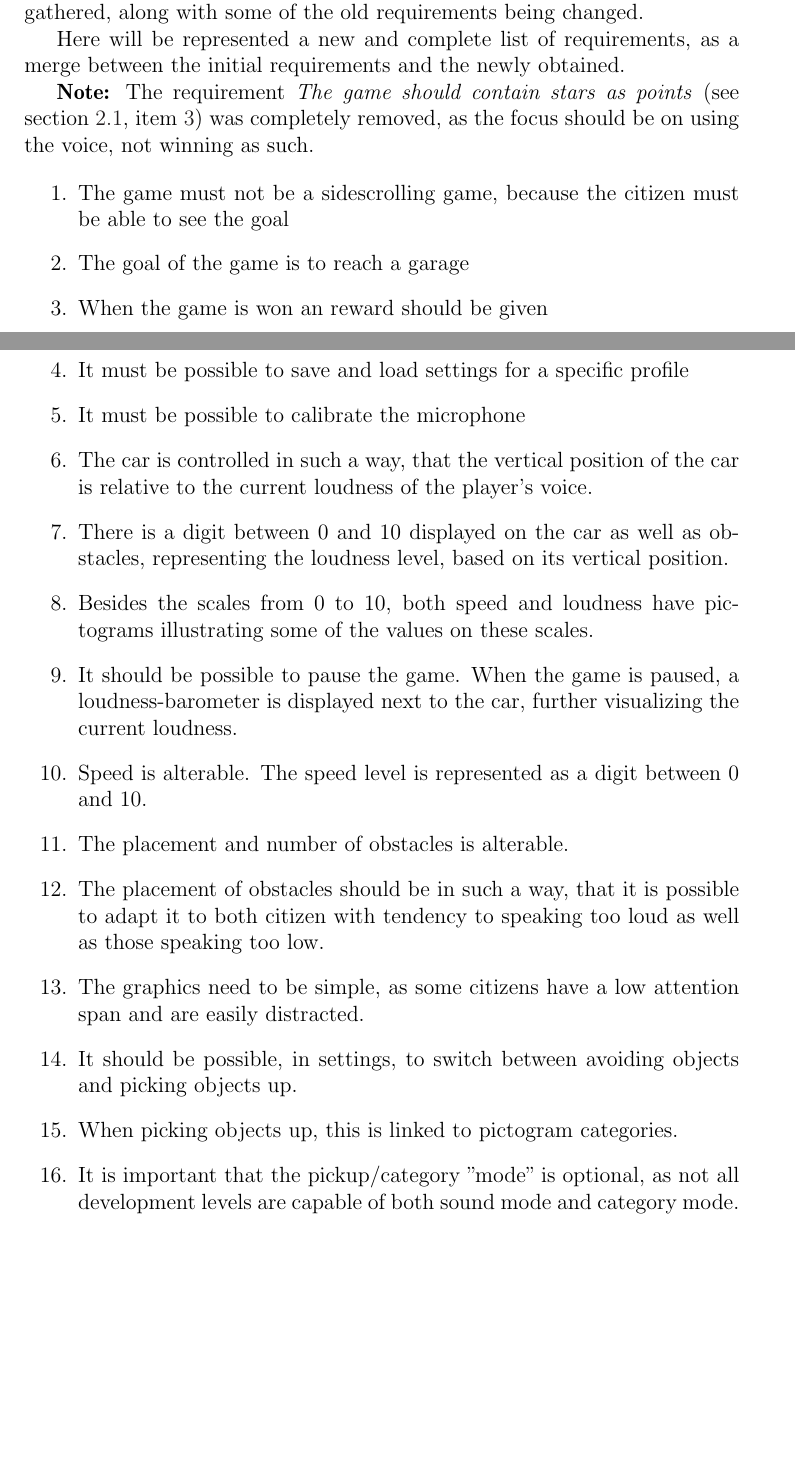
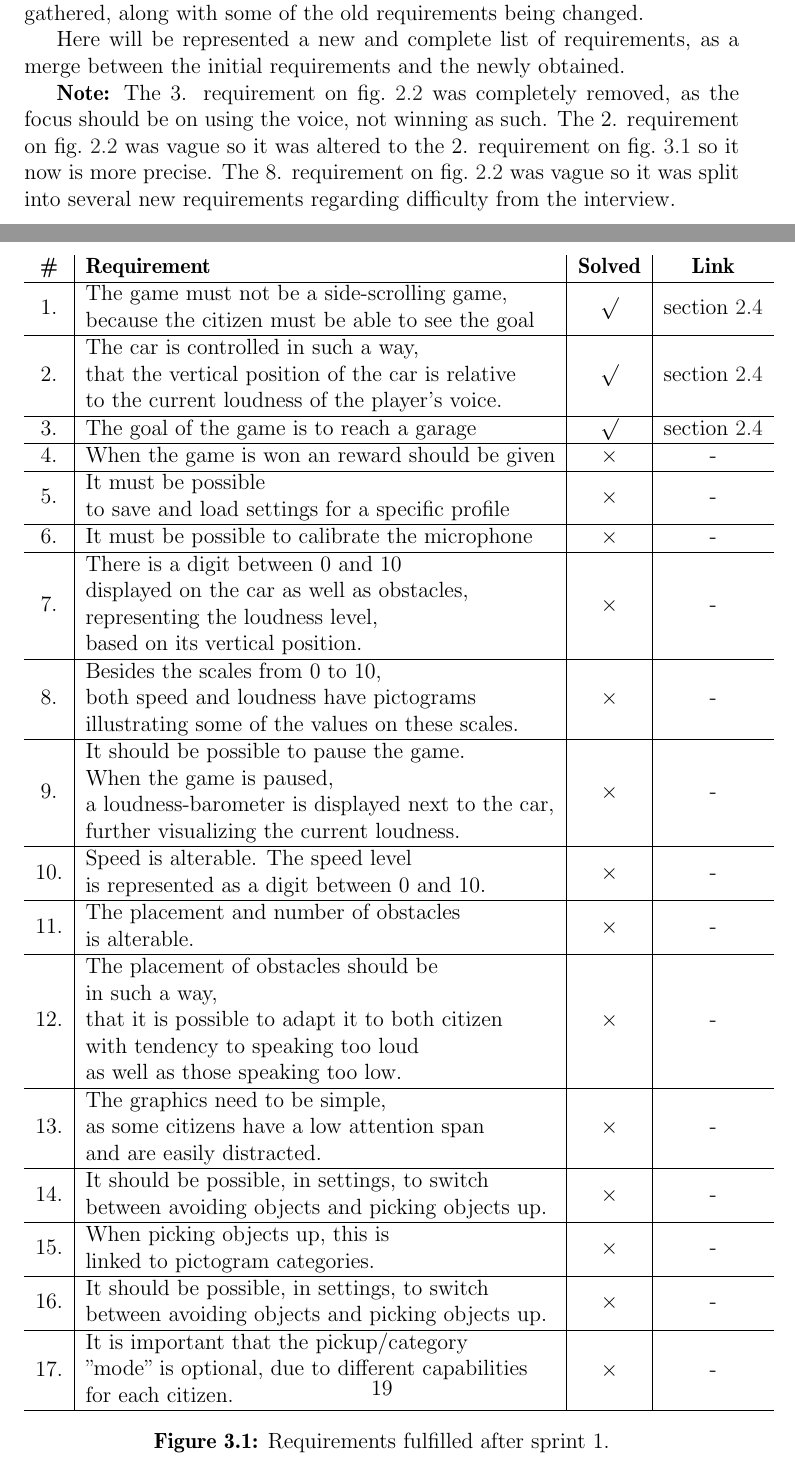
Before and after one commit to Thalmann/swf613-rapport, a LaTeX thesis (main.tex, which reads content/sprint2/requirements.tex): two parts of pages 24 and 25 of 50, joined at a grey line, cut so that both start at the same text, the shorter picture padded with empty space. Compiled offline with pdfLaTeX.

Commit message:
added tables instead of enumerations

```diff
--- a/content/sprint2/requirements.tex
+++ b/content/sprint2/requirements.tex
@@ -3,23 +3,50 @@ However, due to the interview carried out during the sprint, some new requiremen
 
 Here will be represented a new and complete list of requirements, as a merge between the initial requirements and the newly obtained.
 
-\textbf{Note:} The requirement \textit{The game should contain stars as points} (see \cref{sprint1:requirements}, \cref{sprint1:requirements:points}) was completely removed, as the focus should be on using the voice, not winning as such.
+\textbf{Note:} The 3. requirement on \cref{sprint1:requirement_table_1} was completely removed, as the focus should be on using the voice, not winning as such.
+The 2. requirement on \cref{sprint1:requirement_table_1} was vague so it was altered to the 2. requirement on \cref{sprint2:requirement_table_1} so it now is more precise.
+The 8. requirement on \cref{sprint1:requirement_table_1} was vague so it was split into several new requirements regarding difficulty from the interview.
 
-\begin{enumerate}
-\item The game must not be a sidescrolling game, because the citizen must be able to see the goal
-\item The goal of the game is to reach a garage
-\item When the game is won an reward should be given
-\item It must be possible to save and load settings for a specific profile
-\item It must be possible to calibrate the microphone
-\item The car is controlled in such a way, that the vertical position of the car is relative to the current loudness of the player's voice.
-\item There is a digit between 0 and 10 displayed on the car as well as obstacles, representing the loudness level, based on its vertical position.
-\item Besides the scales from 0 to 10, both speed and loudness have pictograms illustrating some of the values on these scales.
-\item It should be possible to pause the game. When the game is paused, a loudness-barometer is displayed next to the car, further visualizing the current loudness.
-\item Speed is alterable. The speed level is represented as a digit between 0 and 10.
-\item The placement and number of obstacles is alterable.
-\item The placement of obstacles should be in such a way, that it is possible to adapt it to both citizen with tendency to speaking too loud as well as those speaking too low.
-\item The graphics need to be simple, as some citizens have a low attention span and are easily distracted.
-\item It should be possible, in settings, to switch between avoiding objects and picking objects up.
-\item When picking objects up, this is linked to pictogram categories.
-\item It is important that the pickup/category ''mode'' is optional, as not all development levels are capable of both sound mode and category mode.
-\end{enumerate}
+\begin{figure}[H]
+\begin{tabular}{c|l|c|c}
+\textbf{\#} & \textbf{Requirement} & \textbf{Solved} & \textbf{Link} \\
+\hline
+1. & \begin{tabular}[l]{@{}l@{}}The game must not be a side-scrolling game,\\because the citizen must be able to see the goal\end{tabular}
+ & $\surd$ & \cref{sprint1:req1} \\
+\hline
+2. & \begin{tabular}[l]{@{}l@{}}The car is controlled in such a way,\\that the vertical position of the car is relative\\ to the current loudness of the player's voice.\end{tabular}& $\surd$ & \cref{sprint1:req2} \\
+\hline
+3. & The goal of the game is to reach a garage & $\surd$ & \cref{sprint1:req4} \\
+\hline
+4. & When the game is won an reward should be given & $\times$ & - \\
+\hline
+5. & \begin{tabular}[l]{@{}l@{}}It must be possible\\to save and load settings for a specific profile\end{tabular} & $\times$ & - \\
+\hline
+6. & It must be possible to calibrate the microphone & $\times$ & - \\
+\hline
+7. & \begin{tabular}[l]{@{}l@{}}There is a digit between 0 and 10\\ displayed on the car as well as obstacles,\\ representing the loudness level,\\ based on its vertical position.\end{tabular} & $\times$ & - \\
+\hline
+8. & \begin{tabular}[l]{@{}l@{}}Besides the scales from 0 to 10,\\ both speed and loudness have pictograms\\ illustrating some of the values on these scales.\end{tabular} & $\times$ & - \\
+\hline
+9. & \begin{tabular}[l]{@{}l@{}}It should be possible to pause the game.\\ When the game is paused,\\ a loudness-barometer is displayed next to the car,\\ further visualizing the current loudness.\end{tabular} & $\times$ & - \\
+\hline
+10. & \begin{tabular}[l]{@{}l@{}}Speed is alterable. The speed level\\ is represented as a digit between 0 and 10.\end{tabular} & $\times$ & - \\
+\hline
+11. & \begin{tabular}[l]{@{}l@{}}The placement and number of obstacles\\ is alterable.\end{tabular} & $\times$ & - \\
+\hline
+12. & \begin{tabular}[l]{@{}l@{}}The placement of obstacles should be\\ in such a way,\\ that it is possible to adapt it to both citizen\\ with tendency to speaking too loud\\ as well as those speaking too low.\end{tabular} & $\times$ & - \\
+\hline
+13. & \begin{tabular}[l]{@{}l@{}}The graphics need to be simple,\\ as some citizens have a low attention span\\ and are easily distracted.\end{tabular} & $\times$ & - \\
+\hline
+14. & \begin{tabular}[l]{@{}l@{}}It should be possible, in settings, to switch\\ between avoiding objects and picking objects up.\end{tabular} & $\times$ & - \\
+\hline
+15. & \begin{tabular}[l]{@{}l@{}}When picking objects up, this is\\ linked to pictogram categories.\end{tabular} & $\times$ & - \\
+\hline
+16. & \begin{tabular}[l]{@{}l@{}}It should be possible, in settings, to switch\\ between avoiding objects and picking objects up.\end{tabular} & $\times$ & - \\
+\hline
+17. & \begin{tabular}[l]{@{}l@{}}It is important that the pickup/category\\ ''mode'' is optional, due to different capabilities\\ for each citizen.\end{tabular} & $\times$ & - \\
+\hline
+\end{tabular}
+\caption{Requirements fulfilled after sprint 1.}
+\label{sprint2:requirement_table_1}
+\end{figure}
```
Also changed, not shown: content/sprint1/evaluation.tex (+1 -1 lines), content/sprint1/requirements.tex (+25 -12 lines).
